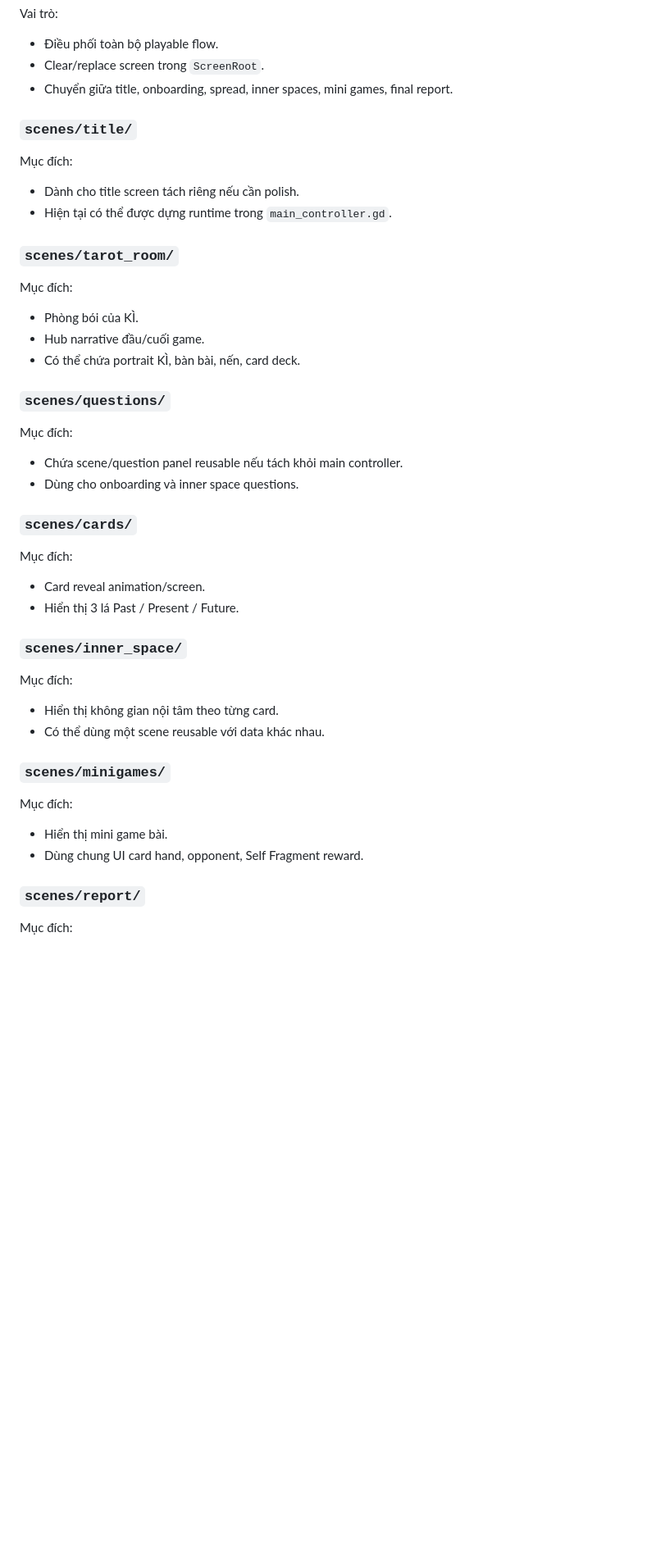
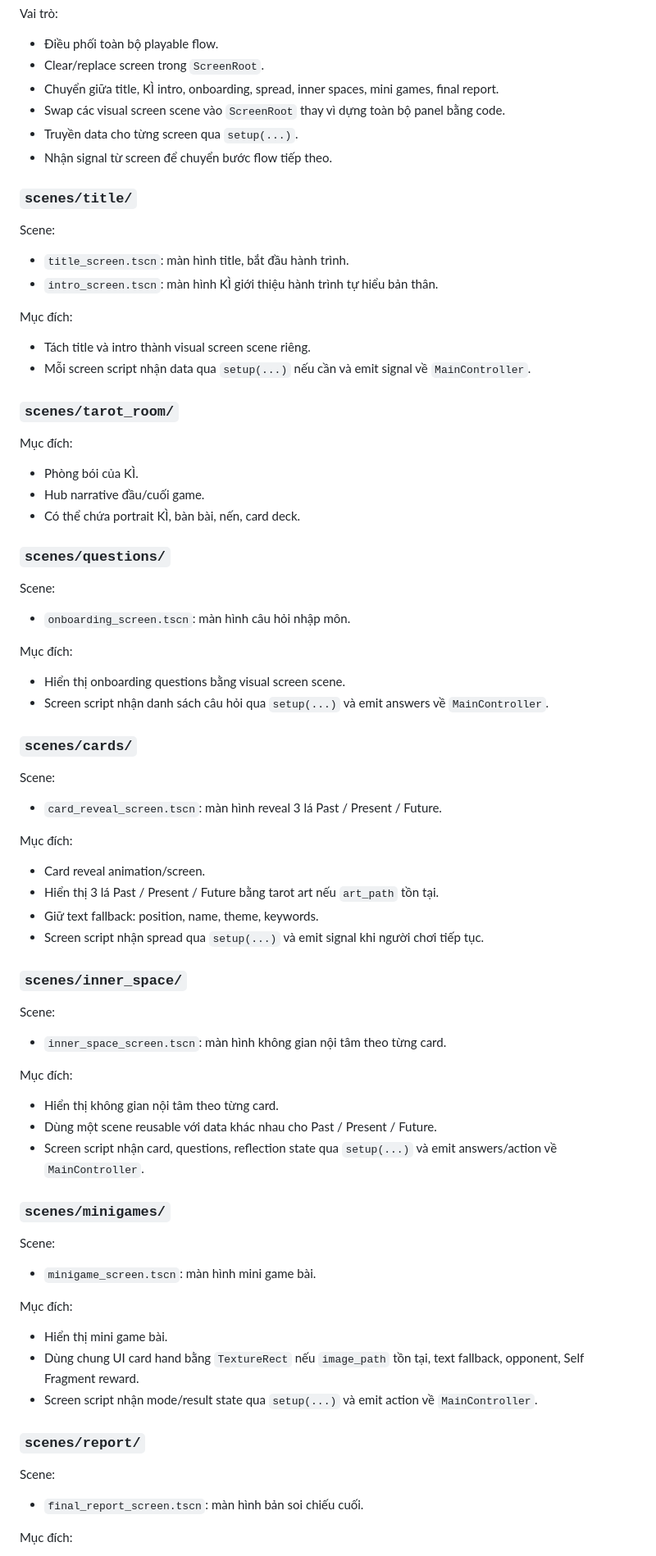
Before and after one commit to namtacozz/Ki, a Markdown page: Takanote/🗺️_CẤU_TRÚC_DỰ_ÁN_KÌ.md, the part around one of its changes. Shown at 82% size. Rendered like a GitHub page; blank space fills up the shorter version.

```diff
--- a/Takanote/🗺️_CẤU_TRÚC_DỰ_ÁN_KÌ.md
+++ b/Takanote/🗺️_CẤU_TRÚC_DỰ_ÁN_KÌ.md
@@ -219,14 +245,22 @@ Vai trò:
 
 - Điều phối toàn bộ playable flow.
 - Clear/replace screen trong `ScreenRoot`.
-- Chuyển giữa title, onboarding, spread, inner spaces, mini games, final report.
+- Chuyển giữa title, KÌ intro, onboarding, spread, inner spaces, mini games, final report.
+- Swap các visual screen scene vào `ScreenRoot` thay vì dựng toàn bộ panel bằng code.
+- Truyền data cho từng screen qua `setup(...)`.
+- Nhận signal từ screen để chuyển bước flow tiếp theo.
 
 ### `scenes/title/`
 
+Scene:
+
+- `title_screen.tscn`: màn hình title, bắt đầu hành trình.
+- `intro_screen.tscn`: màn hình KÌ giới thiệu hành trình tự hiểu bản thân.
+
 Mục đích:
 
-- Dành cho title screen tách riêng nếu cần polish.
-- Hiện tại có thể được dựng runtime trong `main_controller.gd`.
+- Tách title và intro thành visual screen scene riêng.
+- Mỗi screen script nhận data qua `setup(...)` nếu cần và emit signal về `MainController`.
 
 ### `scenes/tarot_room/`
 
@@ -238,33 +272,57 @@ Mục đích:
 
 ### `scenes/questions/`
 
+Scene:
+
+- `onboarding_screen.tscn`: màn hình câu hỏi nhập môn.
+
 Mục đích:
 
-- Chứa scene/question panel reusable nếu tách khỏi main controller.
-- Dùng cho onboarding và inner space questions.
+- Hiển thị onboarding questions bằng visual screen scene.
+- Screen script nhận danh sách câu hỏi qua `setup(...)` và emit answers về `MainController`.
 
 ### `scenes/cards/`
+
+Scene:
+
+- `card_reveal_screen.tscn`: màn hình reveal 3 lá Past / Present / Future.
 
 Mục đích:
 
 - Card reveal animation/screen.
-- Hiển thị 3 lá Past / Present / Future.
+- Hiển thị 3 lá Past / Present / Future bằng tarot art nếu `art_path` tồn tại.
+- Giữ text fallback: position, name, theme, keywords.
+- Screen script nhận spread qua `setup(...)` và emit signal khi người chơi tiếp tục.
 
 ### `scenes/inner_space/`
+
+Scene:
+
+- `inner_space_screen.tscn`: màn hình không gian nội tâm theo từng card.
 
 Mục đích:
 
 - Hiển thị không gian nội tâm theo từng card.
-- Có thể dùng một scene reusable với data khác nhau.
+- Dùng một scene reusable với data khác nhau cho Past / Present / Future.
+- Screen script nhận card, questions, reflection state qua `setup(...)` và emit answers/action về `MainController`.
 
 ### `scenes/minigames/`
+
+Scene:
+
+- `minigame_screen.tscn`: màn hình mini game bài.
 
 Mục đích:
 
 - Hiển thị mini game bài.
-- Dùng chung UI card hand, opponent, Self Fragment reward.
+- Dùng chung UI card hand bằng `TextureRect` nếu `image_path` tồn tại, text fallback, opponent, Self Fragment reward.
+- Screen script nhận mode/result state qua `setup(...)` và emit action về `MainController`.
 
 ### `scenes/report/`
+
+Scene:
+
+- `final_report_screen.tscn`: màn hình bản soi chiếu cuối.
 
 Mục đích:
 
```
Also changed, not shown: other parts of Takanote/🗺️_CẤU_TRÚC_DỰ_ÁN_KÌ.md (+106 -17 lines).
